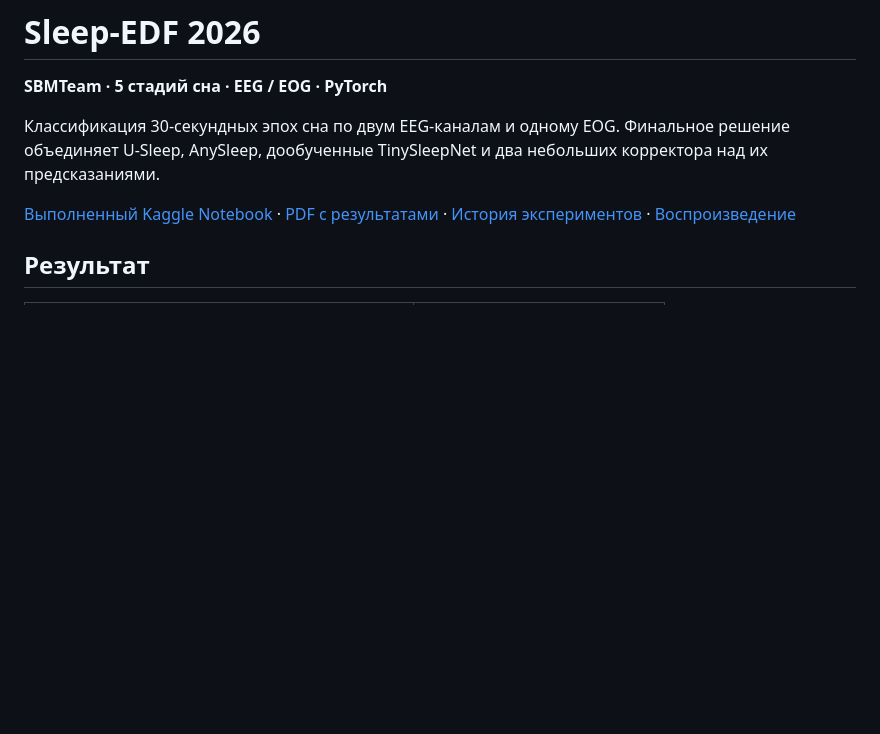
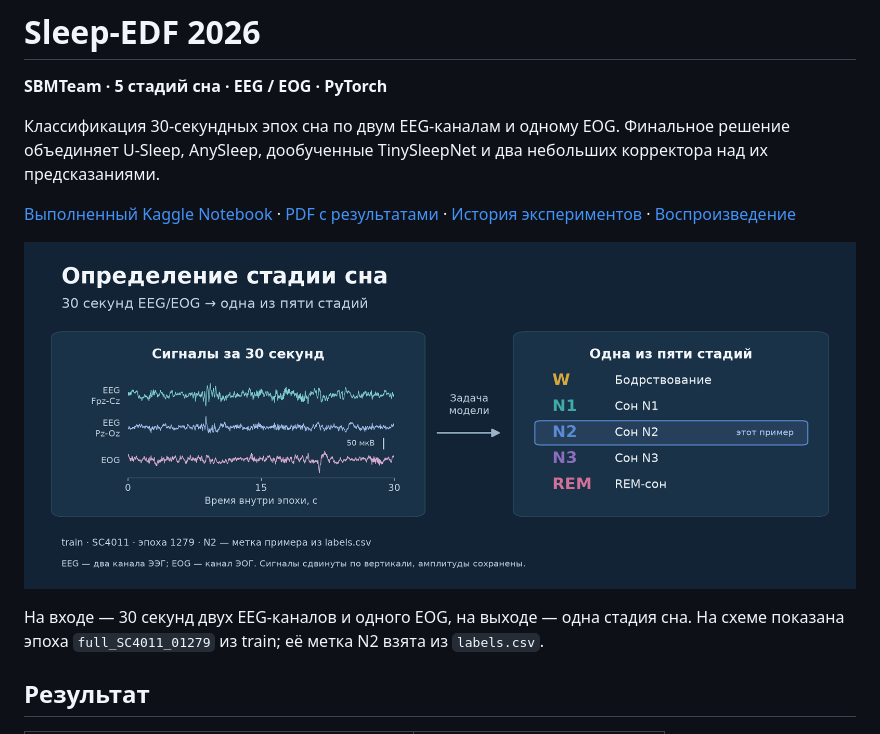
Before and after one commit to revlze/sleep-edf-classification, a Markdown page: README.md, the part around one of its changes. Rendered like a GitHub page; pictures changed too: docs/figures/cover.png (added); blank space fills up the shorter version.

Commit message:
docs(project): add data examples and diagnostic figures

```diff
--- a/README.md
+++ b/README.md
@@ -10,6 +10,12 @@
 · [PDF с результатами](final/pdf/06_final.pdf)
 · [История экспериментов](docs/experiments.md)
 · [Воспроизведение](docs/reproducibility.md)
+
+![Задача Sleep-EDF: по 30 секундам трёх EEG/EOG-сигналов определить одну из пяти стадий W, N1, N2, N3 или REM; показан пример N2 из train.](docs/figures/cover.png)
+
+На входе — 30 секунд двух EEG-каналов и одного EOG, на выходе — одна стадия сна.
+На схеме показана эпоха `full_SC4011_01279` из train; её метка N2 взята из
+`labels.csv`.
 
 ## Результат
 
```
Also changed, not shown: other parts of README.md (+22 -0 lines), docs/experiments.md (+7 -0 lines), docs/figures/README.md (added, +37 -0 lines), docs/solution.md (+20 -0 lines), docs/figures/data_challenges.png (added), docs/figures/example_spectra.png (added), docs/figures/experiment_milestones.png (added), docs/figures/stage_examples.png (added), docs/figures/validation_errors.png (added), 2 other files.
